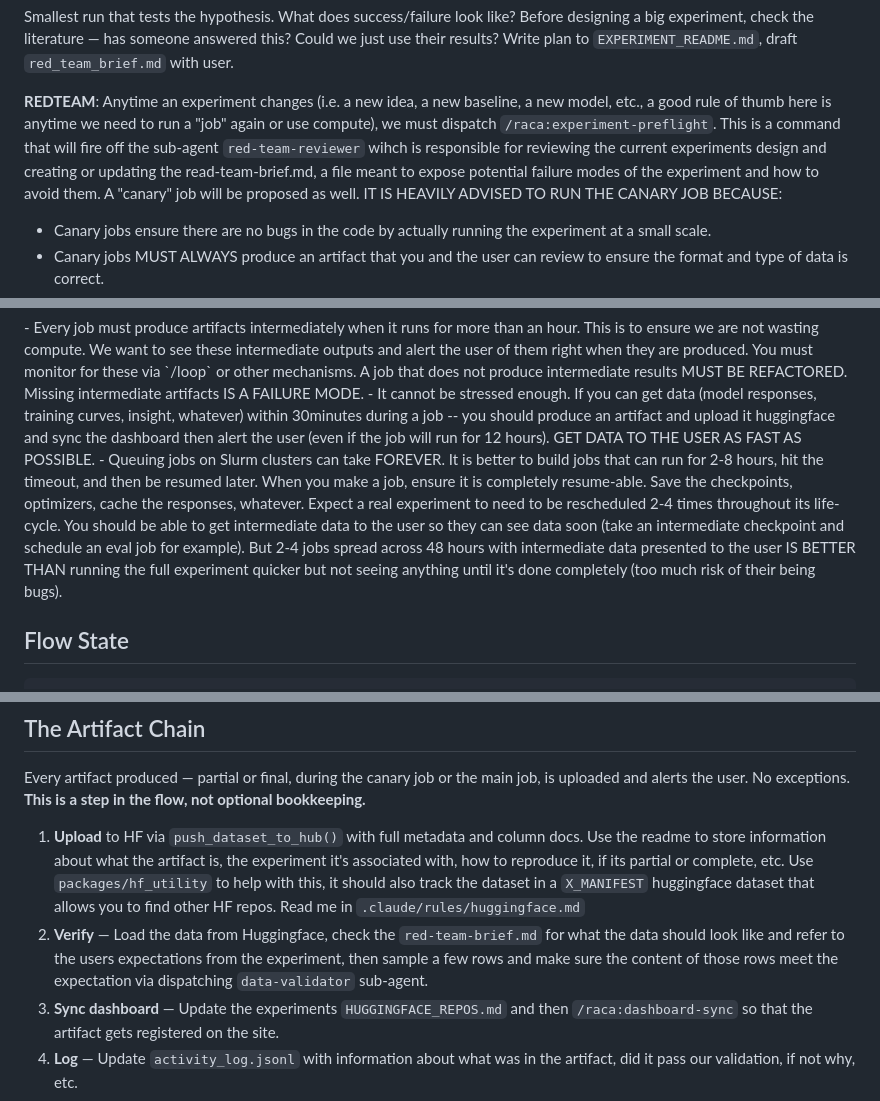
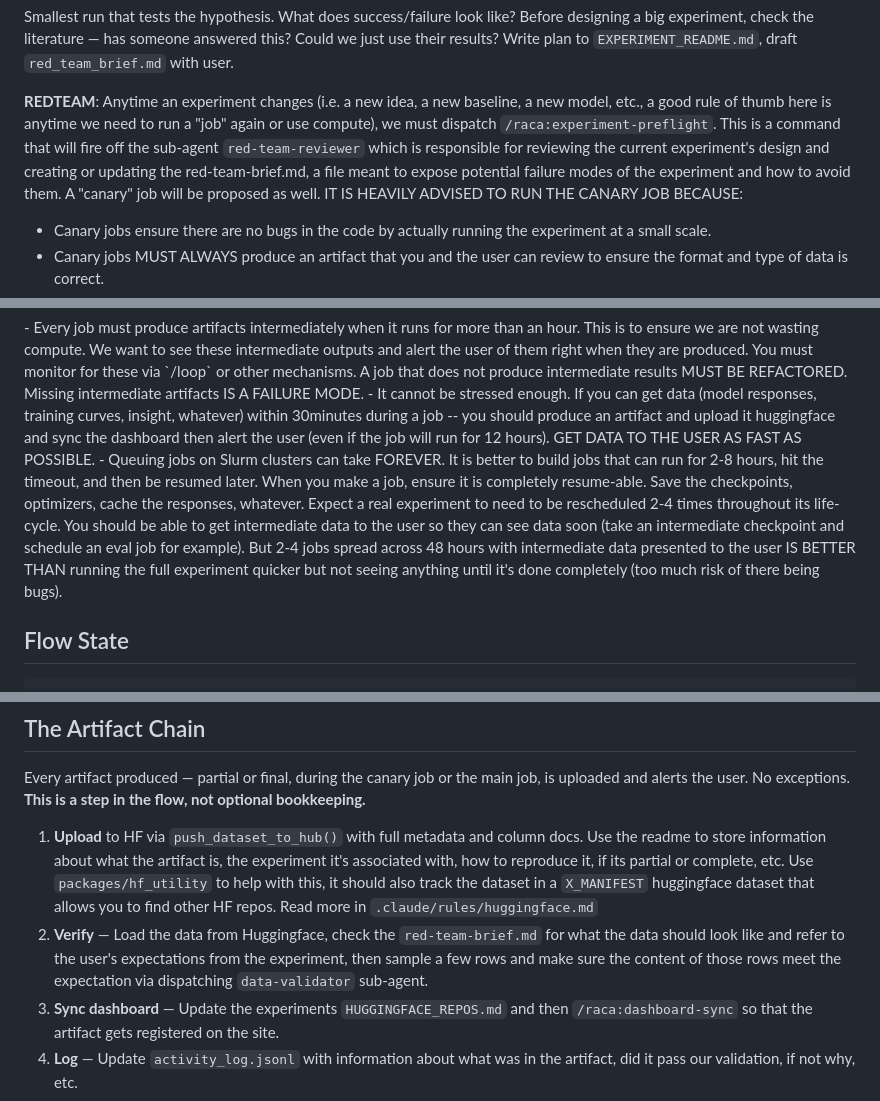
Before and after one commit to Zayne-sprague/Dr-Claude-Code, a Markdown page: .claude/rules/experiments.md, 3 parts joined by grey strips. GitHub-like rendering.

```diff
--- a/.claude/rules/experiments.md
+++ b/.claude/rules/experiments.md
@@ -48,7 +48,7 @@ Smallest run that tests the hypothesis. What does success/failure look like?
 Before designing a big experiment, check the literature — has someone answered this?
 Could we just use their results? Write plan to `EXPERIMENT_README.md`, draft `red_team_brief.md` with user.
 
-**REDTEAM**: Anytime an experiment changes (i.e. a new idea, a new baseline, a new model, etc., a good rule of thumb here is anytime we need to run a "job" again or use compute), we must dispatch `/raca:experiment-preflight`. This is a command that will fire off the sub-agent `red-team-reviewer` wihch is responsible for reviewing the current experiments design and creating or updating the read-team-brief.md, a file meant to expose potential failure modes of the experiment and how to avoid them. A "canary" job will be proposed as well. IT IS HEAVILY ADVISED TO RUN THE CANARY JOB BECAUSE:
+**REDTEAM**: Anytime an experiment changes (i.e. a new idea, a new baseline, a new model, etc., a good rule of thumb here is anytime we need to run a "job" again or use compute), we must dispatch `/raca:experiment-preflight`. This is a command that will fire off the sub-agent `red-team-reviewer` which is responsible for reviewing the current experiment's design and creating or updating the red-team-brief.md, a file meant to expose potential failure modes of the experiment and how to avoid them. A "canary" job will be proposed as well. IT IS HEAVILY ADVISED TO RUN THE CANARY JOB BECAUSE:
 - Canary jobs ensure there are no bugs in the code by actually running the experiment at a small scale.
 - Canary jobs MUST ALWAYS produce an artifact that you and the user can review to ensure the format and type of data is correct.
 - Canary jobs ensure logic errors are caught early (such as models truncating their responses, etc.)
@@ -77,7 +77,7 @@ What did we find? Show specific data and examples (ALWAYS give examples, the use
 <critical>
 - Every job must produce artifacts intermediately when it runs for more than an hour. This is to ensure we are not wasting compute. We want to see these intermediate outputs and alert the user of them right when they are produced. You must monitor for these via `/loop` or other mechanisms. A job that does not produce intermediate results MUST BE REFACTORED. Missing intermediate artifacts IS A FAILURE MODE.
 - It cannot be stressed enough. If you can get data (model responses, training curves, insight, whatever) within 30minutes during a job -- you should produce an artifact and upload it huggingface and sync the dashboard then alert the user (even if the job will run for 12 hours). GET DATA TO THE USER AS FAST AS POSSIBLE.
-- Queuing jobs on Slurm clusters can take FOREVER. It is better to build jobs that can run for 2-8 hours, hit the timeout, and then be resumed later. When you make a job, ensure it is completely resume-able. Save the checkpoints, optimizers, cache the responses, whatever. Expect a real experiment to need to be rescheduled 2-4 times throughout its life-cycle. You should be able to get intermediate data to the user so they can see data soon (take an intermediate checkpoint and schedule an eval job for example). But 2-4 jobs spread across 48 hours with intermediate data presented to the user IS BETTER THAN running the full experiment quicker but not seeing anything until it's done completely (too much risk of their being bugs).
+- Queuing jobs on Slurm clusters can take FOREVER. It is better to build jobs that can run for 2-8 hours, hit the timeout, and then be resumed later. When you make a job, ensure it is completely resume-able. Save the checkpoints, optimizers, cache the responses, whatever. Expect a real experiment to need to be rescheduled 2-4 times throughout its life-cycle. You should be able to get intermediate data to the user so they can see data soon (take an intermediate checkpoint and schedule an eval job for example). But 2-4 jobs spread across 48 hours with intermediate data presented to the user IS BETTER THAN running the full experiment quicker but not seeing anything until it's done completely (too much risk of there being bugs).
 </critical>
 
 ## Flow State
@@ -98,8 +98,8 @@ What did we find? Show specific data and examples (ALWAYS give examples, the use
 Every artifact produced — partial or final, during the canary job or the main job, is uploaded and alerts the user. No exceptions. **This is a step in the
 flow, not optional bookkeeping.**
 
-1. **Upload** to HF via `push_dataset_to_hub()` with full metadata and column docs. Use the readme to store information about what the artifact is, the experiment it's associated with, how to reproduce it, if its partial or complete, etc. Use `packages/hf_utility` to help with this, it should also track the dataset in a `X_MANIFEST` huggingface dataset that allows you to find other HF repos. Read me in `.claude/rules/huggingface.md`
-2. **Verify** — Load the data from Huggingface, check the `red-team-brief.md` for what the data should look like and refer to the users expectations from the experiment, then sample a few rows and make sure the content of those rows meet the expectation via dispatching `data-validator` sub-agent.
+1. **Upload** to HF via `push_dataset_to_hub()` with full metadata and column docs. Use the readme to store information about what the artifact is, the experiment it's associated with, how to reproduce it, if its partial or complete, etc. Use `packages/hf_utility` to help with this, it should also track the dataset in a `X_MANIFEST` huggingface dataset that allows you to find other HF repos. Read more in `.claude/rules/huggingface.md`
+2. **Verify** — Load the data from Huggingface, check the `red-team-brief.md` for what the data should look like and refer to the user's expectations from the experiment, then sample a few rows and make sure the content of those rows meet the expectation via dispatching `data-validator` sub-agent.
 4. **Sync dashboard** — Update the experiments `HUGGINGFACE_REPOS.md` and then `/raca:dashboard-sync` so that the artifact gets registered on the site.
 5. **Log** — Update `activity_log.jsonl` with information about what was in the artifact, did it pass our validation, if not why, etc.
 
```
Also changed, not shown: other parts of .claude/rules/experiments.md (+17 -33 lines).
